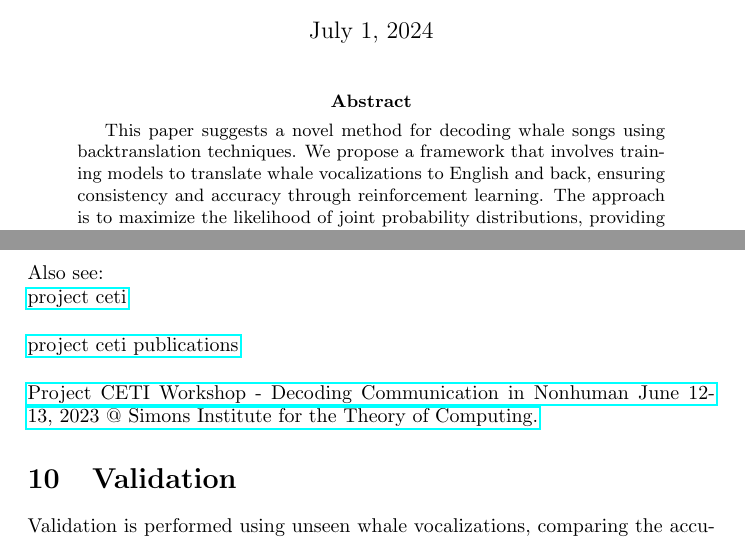
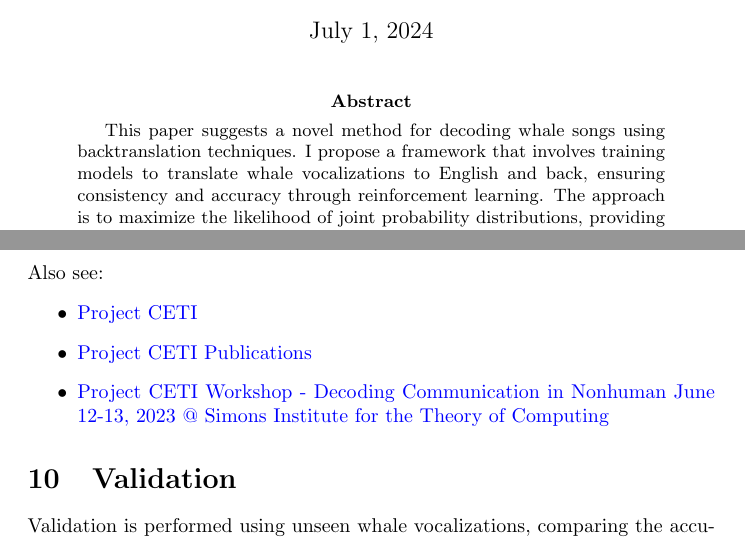
Before and after one commit to morganrivers/whale_translation, a LaTeX paper (tex/paper.tex): two parts of pages 1 and 5 of 6, joined at a grey line, cut so that both start at the same text. Compiled offline with pdfLaTeX.

Commit message:
added readme for nerds. Updated paper hyperlinks

```diff
--- a/tex/paper.tex
+++ b/tex/paper.tex
@@ -4,7 +4,7 @@
 \usepackage{amsmath}
 \usepackage{amssymb}
 \usepackage{graphicx}
-\usepackage{hyperref}
+\usepackage[colorlinks=true, linkcolor=blue, citecolor=blue, filecolor=blue, urlcolor=blue, pdfborder={0 0 0}]{hyperref}
 \usepackage{algorithm}
 \usepackage{algorithmic}
 \usepackage{cite}
@@ -22,7 +22,7 @@
 \maketitle
 
 \begin{abstract}
-This paper suggests a novel method for decoding whale songs using backtranslation techniques. We propose a framework that involves training models to translate whale vocalizations to English and back, ensuring consistency and accuracy through reinforcement learning. The approach is to maximize the likelihood of joint probability distributions, providing a robust model for understanding animal communication.
+This paper suggests a novel method for decoding whale songs using backtranslation techniques. I propose a framework that involves training models to translate whale vocalizations to English and back, ensuring consistency and accuracy through reinforcement learning. The approach is to maximize the likelihood of joint probability distributions, providing a robust model for understanding animal communication.
 \end{abstract}
 
 \section{Introduction}
@@ -132,11 +132,12 @@ We analyze the results of three datasets:
 
 3) Recordings of over 15,000 manually tagged clicks from multiple whales we recorded on the Dominica Island together with 3.6 hours of noise-only data. \\ \\
 The implementation code of our detector and our dataset for both SW clicks and noise transients, as well as our manual annotations are available in \cite{ceti}. \\ \\
-Also see: \\
-\href{https://www.projectceti.org/}{project ceti} \\ \\
-\href{https://www.projectceti.org/news-research-insights#publications}{project ceti publications}
- \\ \\
-\href{https://www.youtube.com/playlist?list=PL-7Ju3RM0_oUKDIfBWlsOhONsXimWfMlF}{Project CETI Workshop - Decoding Communication in Nonhuman June 12-13, 2023 @ Simons Institute for the Theory of Computing.}
+Also see:
+\begin{itemize}
+    \item \href{https://www.projectceti.org/}{Project CETI}
+    \item \href{https://www.projectceti.org/news-research-insights#publications}{Project CETI Publications}
+    \item \href{https://www.youtube.com/playlist?list=PL-7Ju3RM0_oUKDIfBWlsOhONsXimWfMlF}{Project CETI Workshop - Decoding Communication in Nonhuman June 12-13, 2023 @ Simons Institute for the Theory of Computing}
+\end{itemize}
 
 \section{Validation}
 Validation is performed using unseen whale vocalizations, comparing the accuracy of \textit{whale\_to\_english\_back\_to\_whale} to that of the training data.
```
Also changed, not shown: tex/README.md (added).
